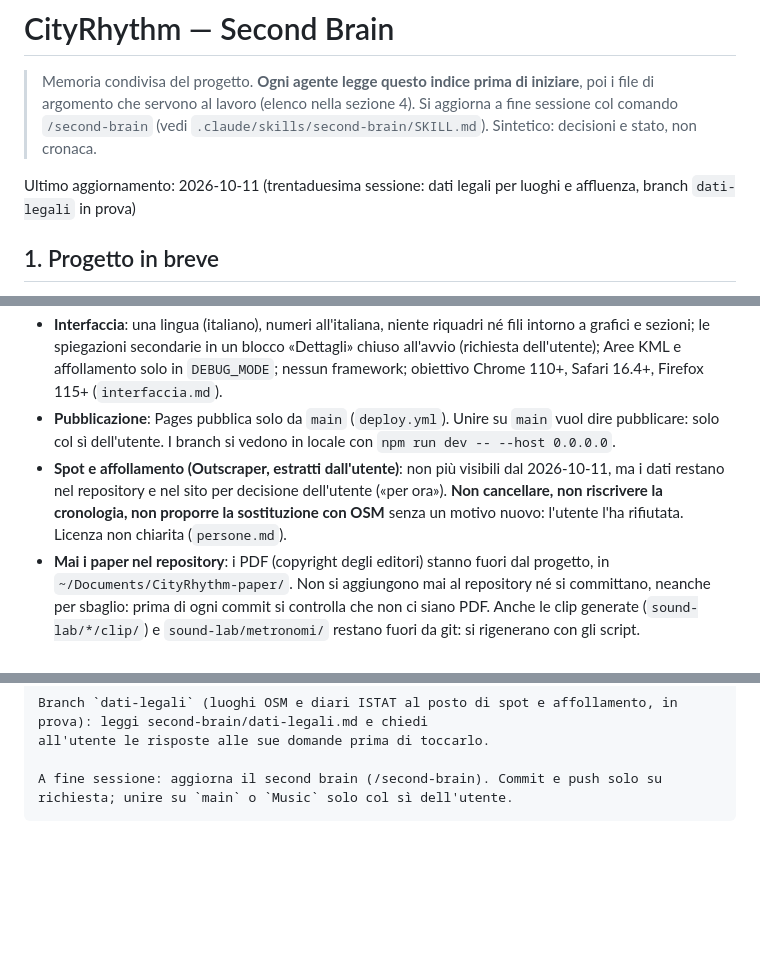
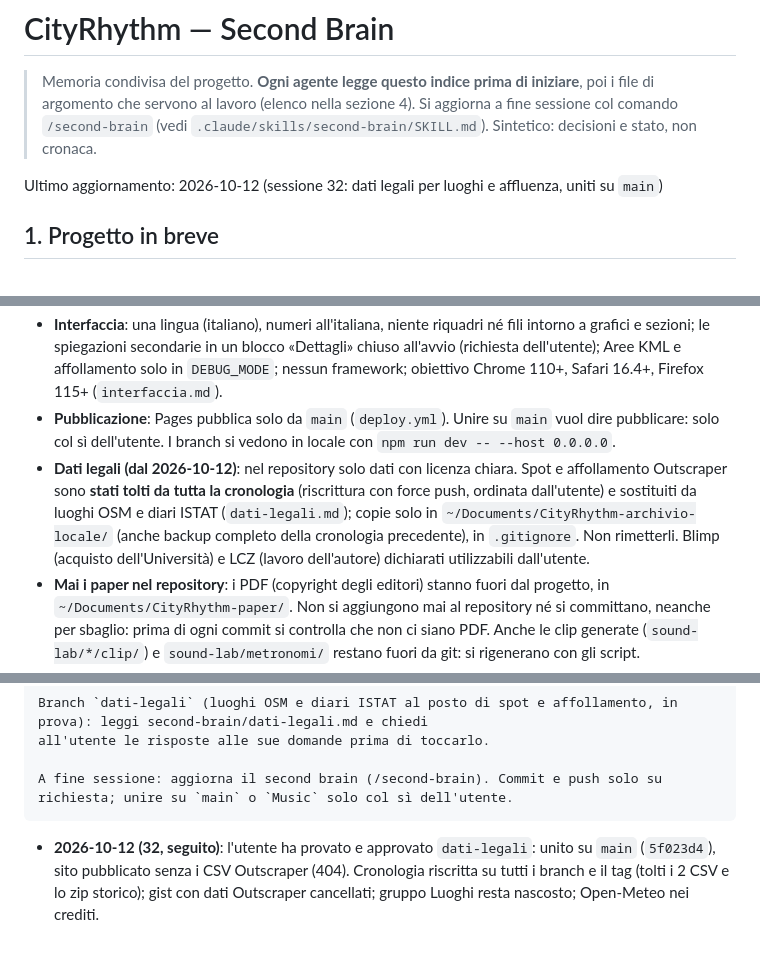
Before and after one commit to grazianoEnzoMarchesani/cityrhythm, a Markdown page: second-brain/SECOND_BRAIN.md, 3 parts joined by grey strips. Drawn GitHub-style; blank space fills up the shorter version.

Commit message:
Second brain: dati legali uniti su main, cronologia pulita
Co-Authored-By: Claude Sonnet 5.5 <noreply@anthropic.com>

````diff
--- a/second-brain/SECOND_BRAIN.md
+++ b/second-brain/SECOND_BRAIN.md
@@ -2,7 +2,7 @@
 
 > Memoria condivisa del progetto. **Ogni agente legge questo indice prima di iniziare**, poi i file di argomento che servono al lavoro (elenco nella sezione 4). Si aggiorna a fine sessione col comando `/second-brain` (vedi `.claude/skills/second-brain/SKILL.md`). Sintetico: decisioni e stato, non cronaca.
 
-Ultimo aggiornamento: 2026-10-11 (trentaduesima sessione: dati legali per luoghi e affluenza, branch `dati-legali` in prova)
+Ultimo aggiornamento: 2026-10-12 (sessione 32: dati legali per luoghi e affluenza, uniti su `main`)
 
 ## 1. Progetto in breve
 - **CityRhythm**: dashboard geospaziale (**MapLibre GL 6.12** + PMTiles, ECharts 5.5, Turf 7, D3, PapaParse, Litepicker) su affollamento, demografia, POI, LCZ/UHI. 3 dimensioni spaziali + 1 temporale (timeline).
@@ -43,7 +43,7 @@ Aggiungere una **dimensione sonora** attivabile ("mappa sonora") con quattro mod
 - **Microdati con licenza mai su GitHub** (`IPUMS/`, `UsoTempo_*/`, `Lcz_neurali 2/` in `.gitignore`); nel sito solo aggregati, con le citazioni (dettagli in `persone.md`).
 - **Interfaccia**: una lingua (italiano), numeri all'italiana, niente riquadri né fili intorno a grafici e sezioni; le spiegazioni secondarie in un blocco «Dettagli» chiuso all'avvio (richiesta dell'utente); Aree KML e affollamento solo in `DEBUG_MODE`; nessun framework; obiettivo Chrome 110+, Safari 16.4+, Firefox 115+ (`interfaccia.md`).
 - **Pubblicazione**: Pages pubblica solo da `main` (`deploy.yml`). Unire su `main` vuol dire pubblicare: solo col sì dell'utente. I branch si vedono in locale con `npm run dev -- --host 0.0.0.0`.
-- **Spot e affollamento (Outscraper, estratti dall'utente)**: non più visibili dal 2026-10-11, ma i dati restano nel repository e nel sito per decisione dell'utente («per ora»). **Non cancellare, non riscrivere la cronologia, non proporre la sostituzione con OSM** senza un motivo nuovo: l'utente l'ha rifiutata. Licenza non chiarita (`persone.md`).
+- **Dati legali (dal 2026-10-12)**: nel repository solo dati con licenza chiara. Spot e affollamento Outscraper sono **stati tolti da tutta la cronologia** (riscrittura con force push, ordinata dall'utente) e sostituiti da luoghi OSM e diari ISTAT (`dati-legali.md`); copie solo in `~/Documents/CityRhythm-archivio-locale/` (anche backup completo della cronologia precedente), in `.gitignore`. Non rimetterli. Blimp (acquisto dell'Università) e LCZ (lavoro dell'autore) dichiarati utilizzabili dall'utente.
 - **Mai i paper nel repository**: i PDF (copyright degli editori) stanno fuori dal progetto, in `~/Documents/CityRhythm-paper/`. Non si aggiungono mai al repository né si committano, neanche per sbaglio: prima di ogni commit si controlla che non ci siano PDF. Anche le clip generate (`sound-lab/*/clip/`) e `sound-lab/metronomi/` restano fuori da git: si rigenerano con gli script.
 - **Confini di disegno dei quartieri**: solo estetica. Presenze, km², celle, case, Spot, puntini e scheda leggono il KML originale (`getFullKmlGeoJson()`), mai il disegno (`quartieri.md`).
 
@@ -102,3 +102,5 @@ all'utente le risposte alle sue domande prima di toccarlo.
 
 A fine sessione: aggiorna il second brain (/second-brain). Commit e push solo su richiesta; unire su `main` o `Music` solo col sì dell'utente.
 ```
+
+- **2026-10-12 (32, seguito)**: l'utente ha provato e approvato `dati-legali`: unito su `main` (`5f023d4`), sito pubblicato senza i CSV Outscraper (404). Cronologia riscritta su tutti i branch e il tag (tolti i 2 CSV e lo zip storico); gist con dati Outscraper cancellati; gruppo Luoghi resta nascosto; Open-Meteo nei crediti.
````
Also changed, not shown: second-brain/dati-legali.md (+1 -1 lines).
